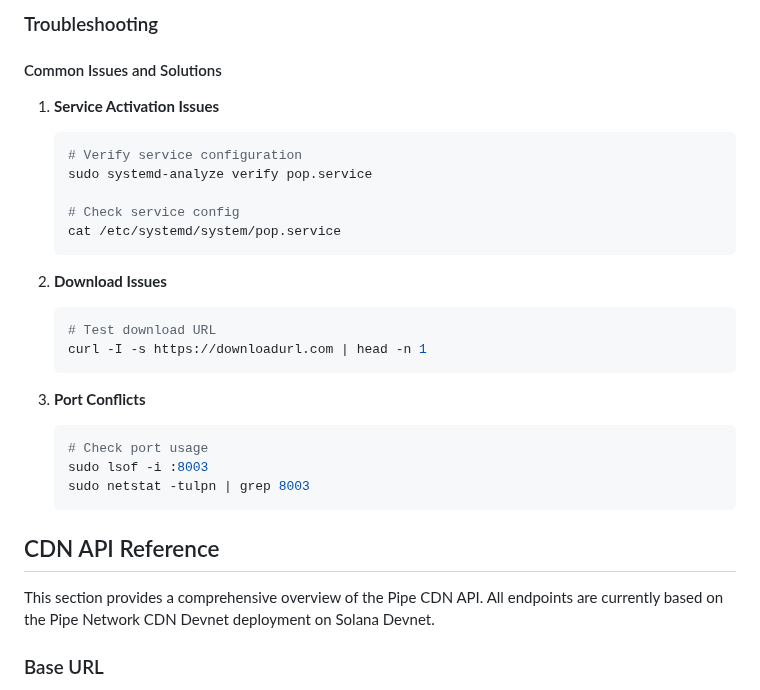
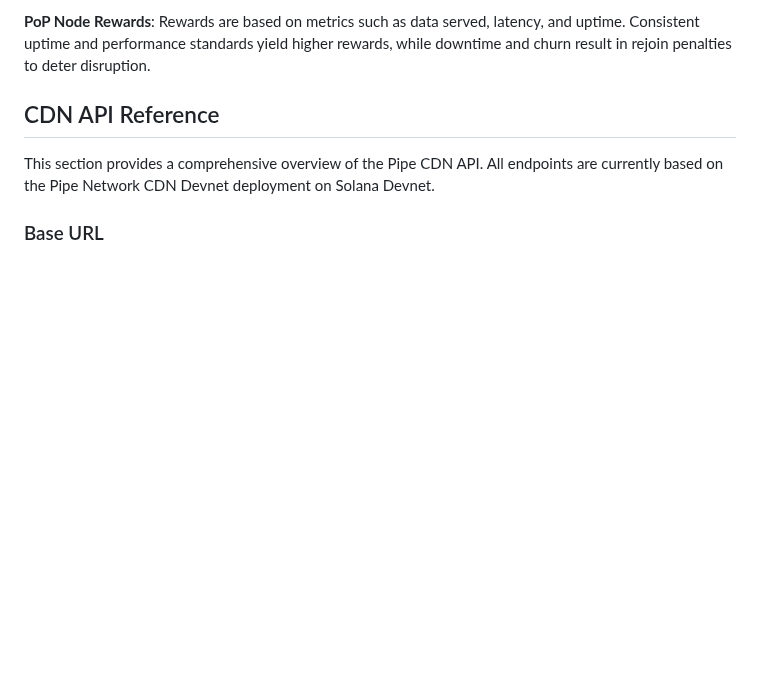
Before and after one commit to preterag/pipecdn, a Markdown page: docs/PIPE_NETWORK_DOCUMENTATION.md, the part around one of its changes. Drawn GitHub-style; blank space fills up the shorter version.

````diff
--- a/docs/PIPE_NETWORK_DOCUMENTATION.md
+++ b/docs/PIPE_NETWORK_DOCUMENTATION.md
@@ -233,28 +193,4 @@ The node's reputation score (0-1) is calculated based on the last 7 days of node
-### Troubleshooting
-
-#### Common Issues and Solutions
-
-1. **Service Activation Issues**
-   ```bash
-   # Verify service configuration
-   sudo systemd-analyze verify pop.service
-
-   # Check service config
-   cat /etc/systemd/system/pop.service
-   ```
-
-2. **Download Issues**
-   ```bash
-   # Test download URL
-   curl -I -s https://downloadurl.com | head -n 1
-   ```
-
-3. **Port Conflicts**
-   ```bash
-   # Check port usage
-   sudo lsof -i :8003
-   sudo netstat -tulpn | grep 8003
-   ```
+**PoP Node Rewards**: Rewards are based on metrics such as data served, latency, and uptime. Consistent uptime and performance standards yield higher rewards, while downtime and churn result in rejoin penalties to deter disruption.
 
 ## CDN API Reference
 
````
Also changed, not shown: other parts of docs/PIPE_NETWORK_DOCUMENTATION.md (+6 -46 lines).
